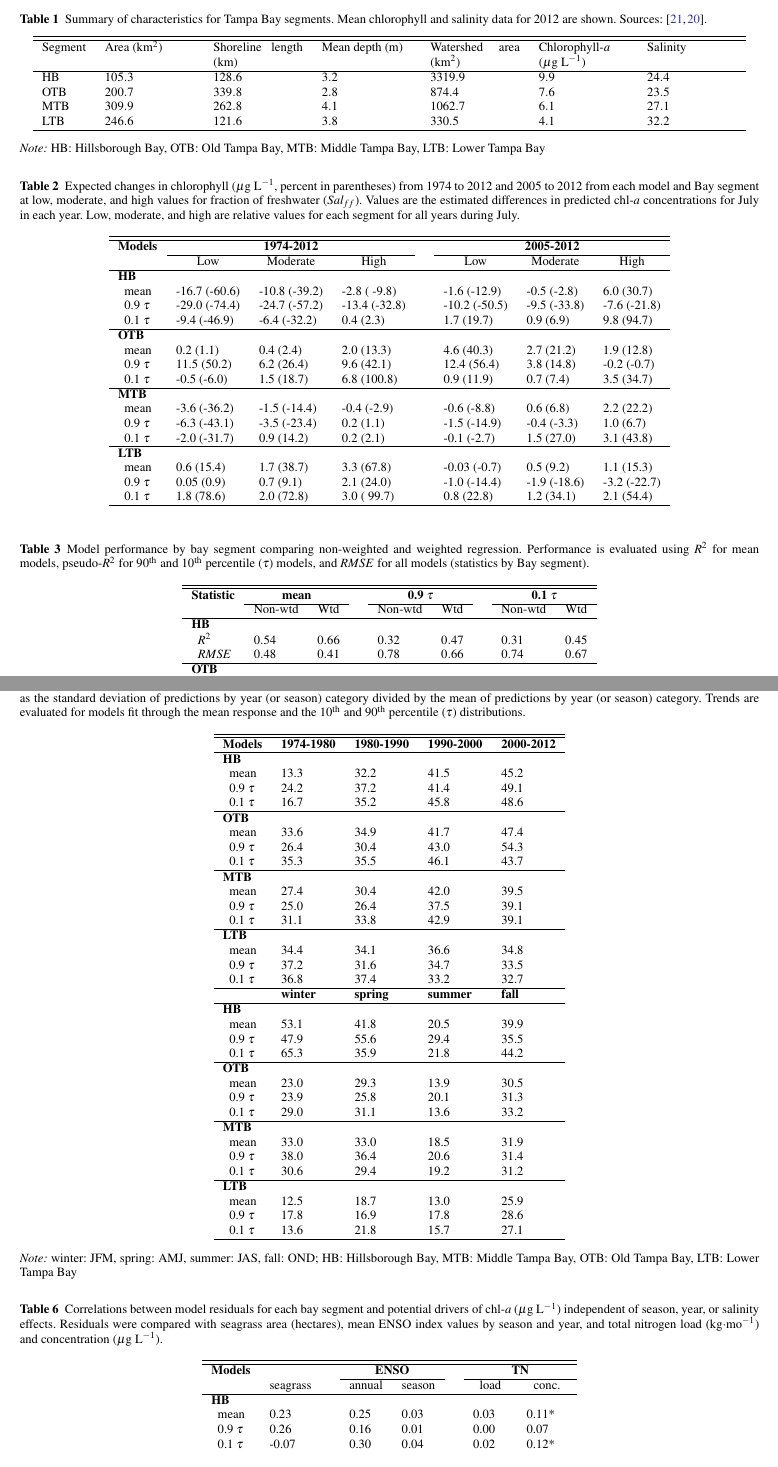
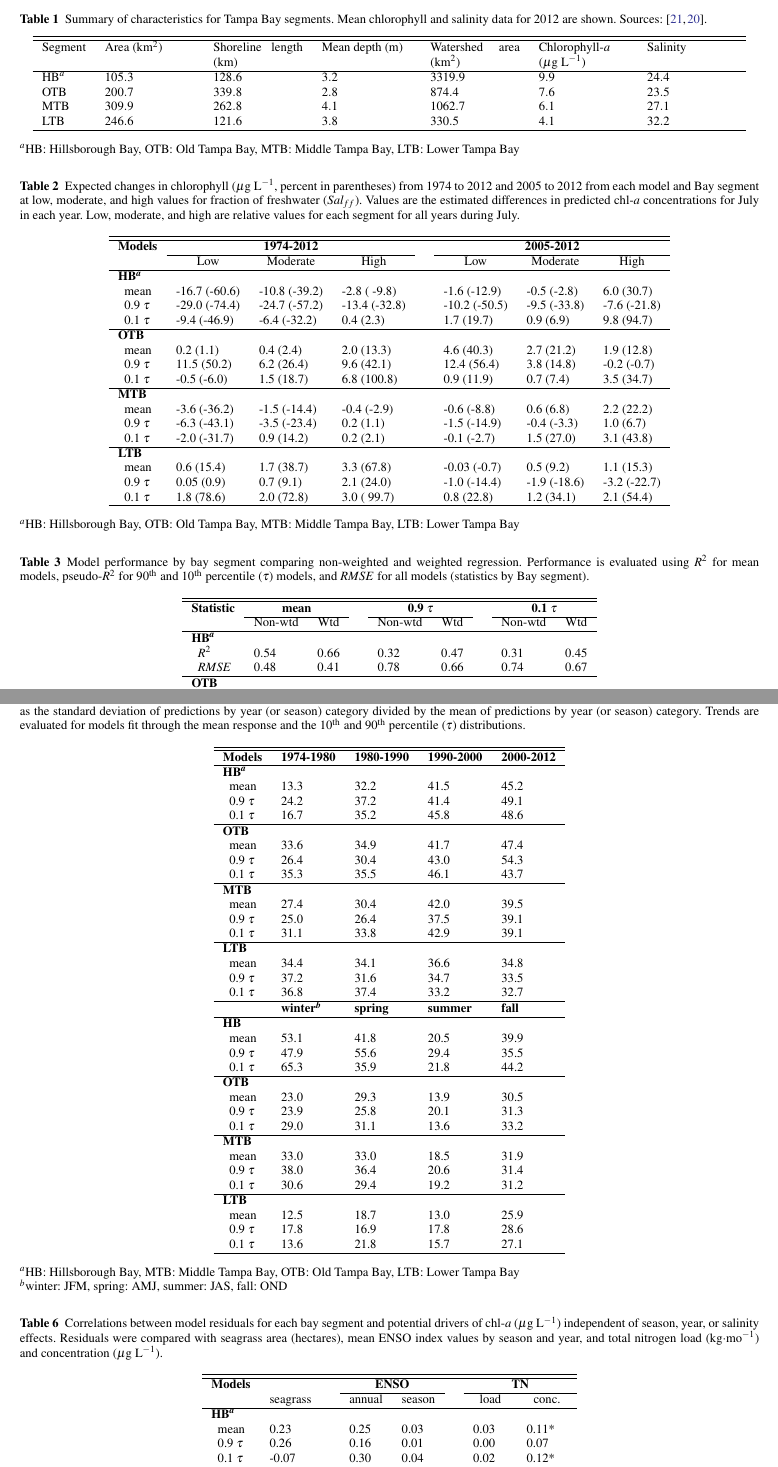
Before and after one commit to fawda123/tb_chl, a LaTeX paper (Beck_etal_manu.tex): two parts of pages 11 and 13 of 20 before the commit and two parts of pages 12 and 14 of 21 after it, joined at a grey line, cut so that both start at the same text. The pictures show the PDF file Beck_etal_manu.pdf that the author committed with the source.

Commit message:
tweaks to format of table footnotes, cover letter

```diff
--- a/Beck_etal_manu.tex
+++ b/Beck_etal_manu.tex
@@ -313,19 +313,19 @@ We acknowledge the significant efforts of the Hillsborough County Environmental
 \hline\hline
 Segment&\head{2cm}{Area (km$^2$)}&\head{2cm}{Shoreline length (km)}&\head{2cm}{Mean depth (m)}&\head{2cm}{Watershed area (km$^2$)}&\head{2cm}{Chlorophyll-\textit{a} (\mugl)}&\head{2cm}{Salinity}\tabularnewline
 \hline
-HB&$105.3$&$128.6$&$3.2$&$3319.9$&$9.9$&$24.4$\tabularnewline
+HB\textsuperscript{\textit{a}}&$105.3$&$128.6$&$3.2$&$3319.9$&$9.9$&$24.4$\tabularnewline
 OTB&$200.7$&$339.8$&$2.8$&$ 874.4$&$7.6$&$23.5$\tabularnewline
 MTB&$309.9$&$262.8$&$4.1$&$1062.7$&$6.1$&$27.1$\tabularnewline
 LTB&$246.6$&$121.6$&$3.8$&$ 330.5$&$4.1$&$32.2$\tabularnewline
 \hline
 \end{tabular}
 \end{center}
-\footnotesize \textit{Note:} HB: Hillsborough Bay, OTB: Old Tampa Bay,  MTB: Middle Tampa Bay, LTB: Lower Tampa Bay\end{table}
+\footnotesize \textit{\textsuperscript{a}}HB: Hillsborough Bay, OTB: Old Tampa Bay,  MTB: Middle Tampa Bay, LTB: Lower Tampa Bay\end{table}
 
 
 
 % model trends from predicted results
-% latex.default(to.tab, file = "", rowlabel = "{\\bf Models}",      caption = cap.val, dcolumn = T, caption.loc = "top", cgroup = c("1974-2012",          "2005-2012"), n.cgroup = c(rep(3, 2)), colheads = names(to.tab),      rgroup = segs, n.rgroup = c(rep(3, 4)), rowname = mods, label = "tab:trendest")
+% latex.default(to.tab, file = "", rowlabel = "{\\bf Models}",      caption = cap.val, dcolumn = T, caption.loc = "top", cgroup = c("1974-2012",          "2005-2012"), n.cgroup = c(rep(3, 2)), colheads = names(to.tab),      rgroup = segs, n.rgroup = c(rep(3, 4)), rowname = mods, insert.bottom = foot.val,      label = "tab:trendest")
 %
 \newcolumntype{.}{D{.}{.}{-1}}
 \begin{table}[!tbp]
@@ -337,7 +337,7 @@ LTB&$246.6$&$121.6$&$3.8$&$ 330.5$&$4.1$&$32.2$\tabularnewline
 \cline{2-4} \cline{6-8}
 \multicolumn{1}{l}{}&\multicolumn{1}{c}{Low}&\multicolumn{1}{c}{Moderate}&\multicolumn{1}{c}{High}&\multicolumn{1}{c}{}&\multicolumn{1}{c}{Low}&\multicolumn{1}{c}{Moderate}&\multicolumn{1}{c}{High}\tabularnewline
 \hline
-{\bfseries HB}&&&&&&&\tabularnewline
+{\bfseries HB\textsuperscript{\textit{a}}}&&&&&&&\tabularnewline
 ~~mean&-16.7 {\footnotesize (-60.6)}&-10.8 {\footnotesize (-39.2)}&-2.8 {\footnotesize ( -9.8)}&&-1.6 {\footnotesize (-12.9)}&-0.5 {\footnotesize (-2.8)}&6.0 {\footnotesize (30.7)}\tabularnewline
 ~~0.9 $\tau$&-29.0 {\footnotesize (-74.4)}&-24.7 {\footnotesize (-57.2)}&-13.4 {\footnotesize (-32.8)}&&-10.2 {\footnotesize (-50.5)}&-9.5 {\footnotesize (-33.8)}&-7.6 {\footnotesize (-21.8)}\tabularnewline
 ~~0.1 $\tau$&-9.4 {\footnotesize (-46.9)}&-6.4 {\footnotesize (-32.2)}&0.4 {\footnotesize (2.3)}&&1.7 {\footnotesize (19.7)}&0.9 {\footnotesize (6.9)}& 9.8 {\footnotesize (94.7)}\tabularnewline
@@ -359,7 +359,7 @@ LTB&$246.6$&$121.6$&$3.8$&$ 330.5$&$4.1$&$32.2$\tabularnewline
 \hline
 \end{tabular}
 \end{center}
-\end{table}
+\footnotesize \textsuperscript{\textit{a}}HB: Hillsborough Bay, OTB: Old Tampa Bay, MTB: Middle Tampa Bay, LTB: Lower Tampa Bay\end{table}
 
 
 
@@ -375,7 +375,7 @@ LTB&$246.6$&$121.6$&$3.8$&$ 330.5$&$4.1$&$32.2$\tabularnewline
 \cline{2-3} \cline{5-6} \cline{8-9}
 \multicolumn{1}{l}{}&\multicolumn{1}{c}{Non-wtd}&\multicolumn{1}{c}{Wtd}&\multicolumn{1}{c}{}&\multicolumn{1}{c}{Non-wtd}&\multicolumn{1}{c}{Wtd}&\multicolumn{1}{c}{}&\multicolumn{1}{c}{Non-wtd}&\multicolumn{1}{c}{Wtd}\tabularnewline
 \hline
-{\bfseries HB}&&&&&&&&\tabularnewline
+{\bfseries HB\textsuperscript{\textit{a}}}&&&&&&&&\tabularnewline
 ~~$R^2$&$0.54$&$0.66$&&$0.32$&$0.47$&&$0.31$&$0.45$\tabularnewline
 ~~$RMSE$&$0.48$&$0.41$&&$0.78$&$0.66$&&$0.74$&$0.67$\tabularnewline
 \hline
@@ -393,12 +393,12 @@ LTB&$246.6$&$121.6$&$3.8$&$ 330.5$&$4.1$&$32.2$\tabularnewline
 \hline
 \end{tabular}
 \end{center}
-\footnotesize \textit{Note:} HB: Hillsborough Bay, OTB: Old Tampa Bay, MTB: Middle Tampa Bay, LTB: Lower Tampa Bay\end{table}
+\footnotesize \textsuperscript{\textit{a}}HB: Hillsborough Bay, OTB: Old Tampa Bay, MTB: Middle Tampa Bay, LTB: Lower Tampa Bay\end{table}
 
 
 
 %model trends from salinity-normalized results
-% latex.default(est, file = "", rowlabel = "Models", insert.bottom = foot.val,      caption = cap.val, dcolumn = T, caption.loc = "top", rgroup = c(segs,          "", "", segs), n.rgroup = c(rep(3, 4), 1, 1, rep(3, 4)),      n.cgroup = rep(2, 4), cgroup = col.yrs, rowname = c(as.character(mods),          "", "", as.character(mods)), colheads = rep(c("Mean",          "$\\Delta$ chl-\\textit{a}"), 4), label = "tab:trendsal")
+% latex.default(est, file = "", rowlabel = "Models", insert.bottom = foot.val,      caption = cap.val, dcolumn = T, caption.loc = "top", rgroup = c(segs,          "", "", segs2), n.rgroup = c(rep(3, 4), 1, 1, rep(3,          4)), n.cgroup = rep(2, 4), cgroup = col.yrs, rowname = c(as.character(mods),          "", "", as.character(mods)), colheads = rep(c("Mean",          "$\\Delta$ chl-\\textit{a}"), 4), label = "tab:trendsal")
 %
 \newcolumntype{.}{D{.}{.}{-1}}
 \begin{table}[!tbp]
@@ -410,7 +410,7 @@ LTB&$246.6$&$121.6$&$3.8$&$ 330.5$&$4.1$&$32.2$\tabularnewline
 \cline{2-3} \cline{5-6} \cline{8-9} \cline{11-12}
 \multicolumn{1}{l}{}&\multicolumn{1}{c}{Mean}&\multicolumn{1}{c}{$\Delta$ chl-\textit{a}}&\multicolumn{1}{c}{}&\multicolumn{1}{c}{Mean}&\multicolumn{1}{c}{$\Delta$ chl-\textit{a}}&\multicolumn{1}{c}{}&\multicolumn{1}{c}{Mean}&\multicolumn{1}{c}{$\Delta$ chl-\textit{a}}&\multicolumn{1}{c}{}&\multicolumn{1}{c}{Mean}&\multicolumn{1}{c}{$\Delta$ chl-\textit{a}}\tabularnewline
 \hline
-{\bfseries HB}&&&&&&&&&&&\tabularnewline
+{\bfseries HB\textsuperscript{\textit{a}}}&&&&&&&&&&&\tabularnewline
 ~~mean&24.91& 0.06 &&18.30&-0.86***&&13.00&-0.11 &&11.30& 0.02 \tabularnewline
 ~~0.9 $\tau$&43.51& 1.56*&&33.33&-2.00***&&22.54&-0.10 &&19.23&-0.15 \tabularnewline
 ~~0.1 $\tau$&16.41&-0.55**&&10.88&-0.45***&& 8.10&-0.02 && 7.37& 0.08 \tabularnewline
@@ -430,7 +430,7 @@ LTB&$246.6$&$121.6$&$3.8$&$ 330.5$&$4.1$&$32.2$\tabularnewline
 ~~0.9 $\tau$& 8.32& 0.42 && 8.05&-0.13 && 6.82& 0.12 && 6.56&-0.12*\tabularnewline
 ~~0.1 $\tau$& 2.84& 0.22**&& 2.62&-0.10**&& 2.29& 0.07**&& 2.75& 0.07***\tabularnewline
 \hline
-\multicolumn{1}{l}{\bfseries }&\multicolumn{2}{c}{\bfseries {\bf winter}}&\multicolumn{1}{c}{\bfseries }&\multicolumn{2}{c}{\bfseries {\bf spring}}&\multicolumn{1}{c}{\bfseries }&\multicolumn{2}{c}{\bfseries {\bf summer}}&\multicolumn{1}{c}{\bfseries }&\multicolumn{2}{c}{\bfseries {\bf fall}}\tabularnewline
+\multicolumn{1}{l}{\bfseries }&\multicolumn{2}{c}{\bfseries {\bf winter\textsuperscript{\textit{b}}}}&\multicolumn{1}{c}{\bfseries }&\multicolumn{2}{c}{\bfseries {\bf spring}}&\multicolumn{1}{c}{\bfseries }&\multicolumn{2}{c}{\bfseries {\bf summer}}&\multicolumn{1}{c}{\bfseries }&\multicolumn{2}{c}{\bfseries {\bf fall}}\tabularnewline
 \cline{2-3} \cline{5-6} \cline{8-9} \cline{11-12}
 ~~&Mean&$\Delta$ chl-\textit{a}&&Mean&$\Delta$ chl-\textit{a}&&Mean&$\Delta$ chl-\textit{a}&&Mean&$\Delta$ chl-\textit{a}\tabularnewline
 \hline
@@ -456,11 +456,11 @@ LTB&$246.6$&$121.6$&$3.8$&$ 330.5$&$4.1$&$32.2$\tabularnewline
 \hline
 \end{tabular}
 \end{center}
-\footnotesize \textit{Note:} *$p<0.05$; **$p<0.01$; ***$p<0.001$; HB: Hillsborough Bay, OTB: Old Tampa Bay, MTB: Middle Tampa Bay, LTB: Lower Tampa Bay\end{table}
+\footnotesize *$p<0.05$; **$p<0.01$; ***$p<0.001$\\\textsuperscript{\textit{a}}HB: Hillsborough Bay, OTB: Old Tampa Bay, MTB: Middle Tampa Bay, LTB: Lower Tampa Bay\\\textsuperscript{\textit{b}}winter: JFM, spring: AMJ, summer: JAS, fall: OND\end{table}
 
 
 %cv by yr and mo for salinity-normalized predictions
-% latex.default(est, file = "", rowlabel = "{\\bf Models}", insert.bottom = foot.val,      caption = cap.val, colheads = col.yrs, dcolumn = T, caption.loc = "top",      rgroup = c(segs, "", segs), n.rgroup = c(rep(3, 4), 1, rep(3,          4)), rowname = mods, label = "tab:nrmcv")
+% latex.default(est, file = "", rowlabel = "{\\bf Models}", insert.bottom = foot.val,      caption = cap.val, colheads = col.yrs, dcolumn = T, caption.loc = "top",      rgroup = c(segs, "", segs2), n.rgroup = c(rep(3, 4), 1, rep(3,          4)), rowname = mods, label = "tab:nrmcv")
 %
 \newcolumntype{.}{D{.}{.}{-1}}
 \begin{table}[!tbp]
@@ -470,7 +470,7 @@ LTB&$246.6$&$121.6$&$3.8$&$ 330.5$&$4.1$&$32.2$\tabularnewline
 \hline\hline
 \multicolumn{1}{l}{{\bf Models}}&\multicolumn{1}{c}{{\bf 1974-1980}}&\multicolumn{1}{c}{{\bf 1980-1990}}&\multicolumn{1}{c}{{\bf 1990-2000}}&\multicolumn{1}{c}{{\bf 2000-2012}}\tabularnewline
 \hline
-{\bfseries HB}&&&&\tabularnewline
+{\bfseries HB\textsuperscript{\textit{a}}}&&&&\tabularnewline
 ~~mean&13.3&32.2&41.5&45.2\tabularnewline
 ~~0.9 $\tau$&24.2&37.2&41.4&49.1\tabularnewline
 ~~0.1 $\tau$&16.7&35.2&45.8&48.6\tabularnewline
@@ -490,7 +490,7 @@ LTB&$246.6$&$121.6$&$3.8$&$ 330.5$&$4.1$&$32.2$\tabularnewline
 ~~0.9 $\tau$&37.2&31.6&34.7&33.5\tabularnewline
 ~~0.1 $\tau$&36.8&37.4&33.2&32.7\tabularnewline
 \hline
-~~&{\bf winter}&{\bf spring}&{\bf summer}&{\bf fall}\tabularnewline
+~~&{\bf winter\textsuperscript{\textit{b}}}&{\bf spring}&{\bf summer}&{\bf fall}\tabularnewline
 \hline
 {\bfseries HB}&&&&\tabularnewline
 ~~mean&53.1&41.8&20.5&39.9\tabularnewline
@@ -514,7 +514,7 @@ LTB&$246.6$&$121.6$&$3.8$&$ 330.5$&$4.1$&$32.2$\tabularnewline
 \hline
 \end{tabular}
 \end{center}
-\footnotesize \textit{Note:} winter: JFM, spring: AMJ, summer: JAS, fall: OND; HB: Hillsborough Bay, MTB: Middle Tampa Bay, OTB: Old Tampa Bay, LTB: Lower Tampa Bay\end{table}
+\footnotesize \textsuperscript{\textit{a}}HB: Hillsborough Bay, MTB: Middle Tampa Bay, OTB: Old Tampa Bay, LTB: Lower Tampa Bay\\\textsuperscript{\textit{b}}winter: JFM, spring: AMJ, summer: JAS, fall: OND\end{table}
 
 
 %correlation of model residuals with other variables
@@ -529,7 +529,7 @@ LTB&$246.6$&$121.6$&$3.8$&$ 330.5$&$4.1$&$32.2$\tabularnewline
 \cline{4-5} \cline{7-8}
 \multicolumn{1}{l}{}&\multicolumn{1}{c}{seagrass}&\multicolumn{1}{c}{}&\multicolumn{1}{c}{annual}&\multicolumn{1}{c}{season}&\multicolumn{1}{c}{}&\multicolumn{1}{c}{load}&\multicolumn{1}{c}{conc.}\tabularnewline
 \hline
-{\bfseries HB}&&&&&&&\tabularnewline
+{\bfseries HB\textsuperscript{\textit{a}}}&&&&&&&\tabularnewline
 ~~mean&0.23 &&0.25 &0.03 &&0.03 &0.11*\tabularnewline
 ~~0.9 $\tau$&0.26 &&0.16 &0.01 &&0.00 &0.07 \tabularnewline
 ~~0.1 $\tau$&-0.07 &&0.30 &0.04 &&0.02 &0.12*\tabularnewline
@@ -551,7 +551,7 @@ LTB&$246.6$&$121.6$&$3.8$&$ 330.5$&$4.1$&$32.2$\tabularnewline
 \hline
 \end{tabular}
 \end{center}
-\footnotesize \textit{Note:} *$p<0.05$; **$p<0.01$; ***$p<0.001$; for Pearson correlations, sample size varies from 11 to 308, HB: Hillsborough Bay, MTB: Middle Tampa Bay, OTB: Old Tampa Bay, LTB: Lower Tampa Bay\end{table}
+\footnotesize *$p<0.05$; **$p<0.01$; ***$p<0.001$; for Pearson correlations, sample size varies from 11 to 308\\\textsuperscript{\textit{a}}HB: Hillsborough Bay, MTB: Middle Tampa Bay, OTB: Old Tampa Bay, LTB: Lower Tampa Bay\end{table}
 
 
 \clearpage
```
Also changed, not shown: Beck_etal_manu-concordance.tex (+2 -2 lines), cover_letter.tex (added, +36 -0 lines), Beck_etal_manu.pdf, cover_letter.pdf (added), Beck_etal_manu.tex (2 more changed lines), 8 other files.
